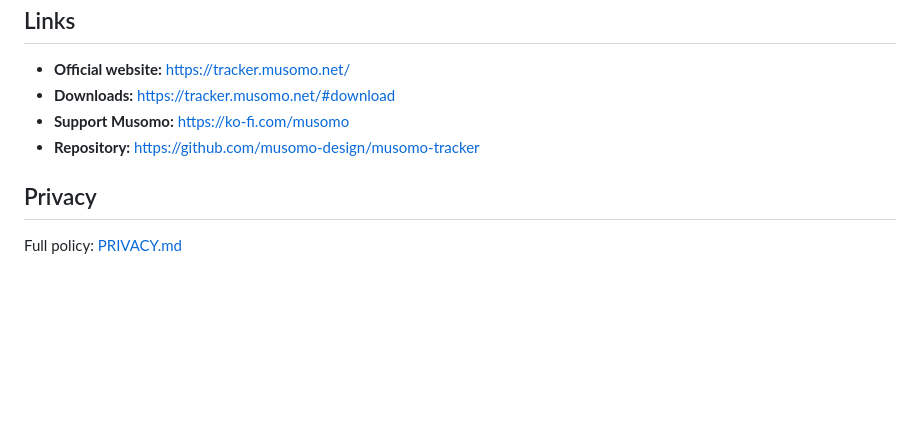
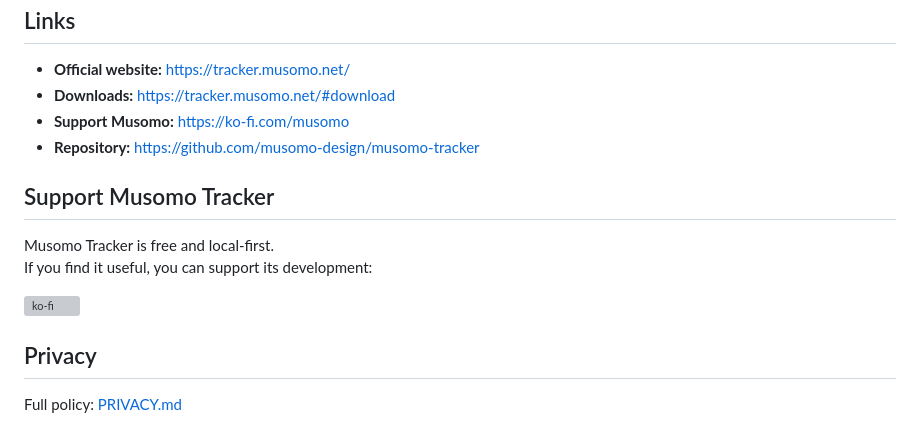
Before and after one commit to musomo-design/musomo-tracker, a Markdown page: README.md, the part around the change. Drawn GitHub-style; blank space fills up the shorter version; grey boxes are pictures that could not be loaded.

Commit message:
Add Ko-fi support section to README.
Co-authored-by: Cursor <cursoragent@cursor.com>

```diff
--- a/README.md
+++ b/README.md
@@ -195,6 +195,13 @@ English, Italiano, Español, Français, Deutsch — system default or override i
 - **Support Musomo:** https://ko-fi.com/musomo
 - **Repository:** https://github.com/musomo-design/musomo-tracker
 
+## Support Musomo Tracker
+
+Musomo Tracker is free and local-first.
+If you find it useful, you can support its development:
+
+[![ko-fi](https://ko-fi.com/img/githubbutton_sm.svg)](https://ko-fi.com/K3K01ZCGJ4)
+
 ## Privacy
 
 Full policy: [PRIVACY.md](PRIVACY.md)
```
